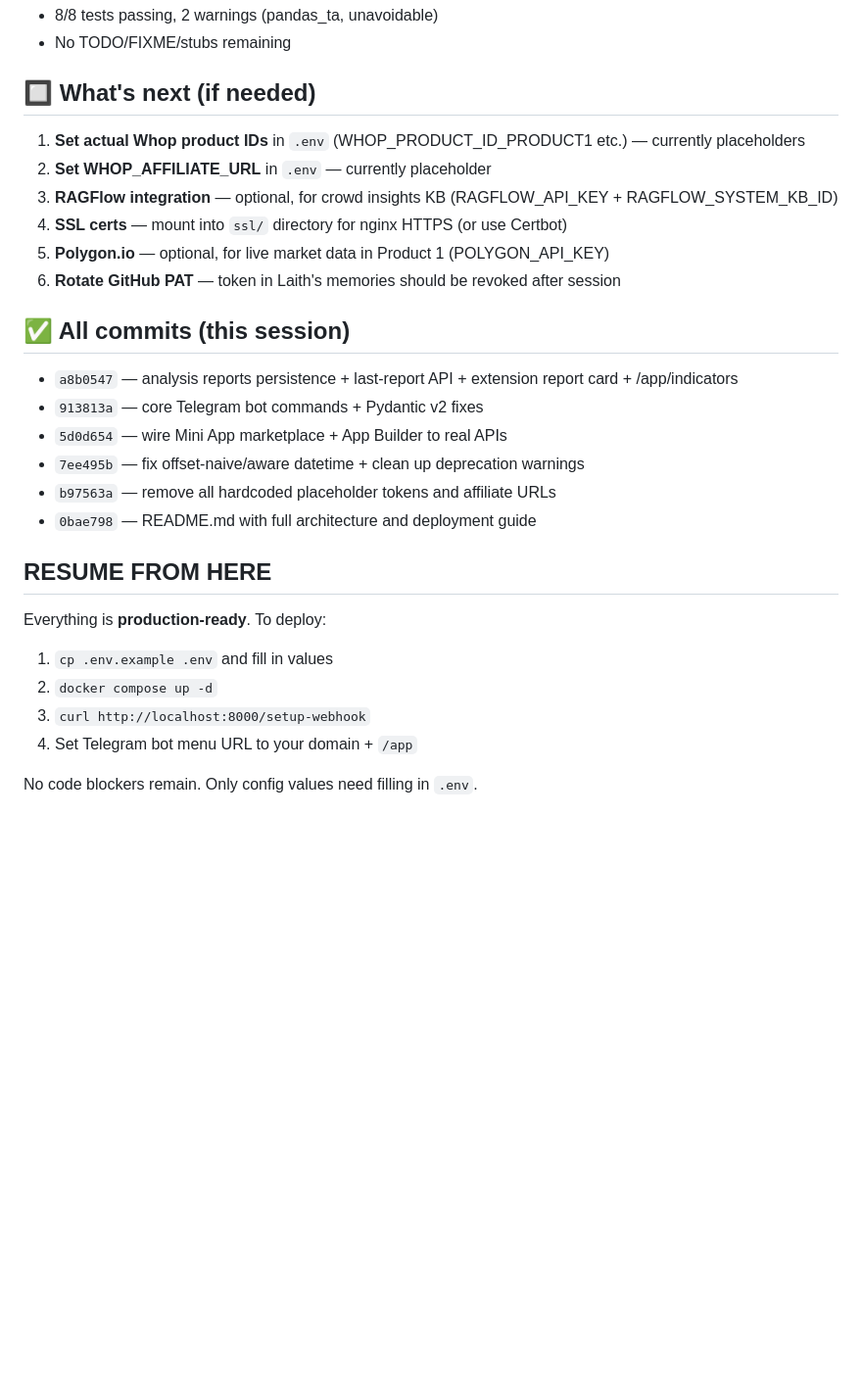
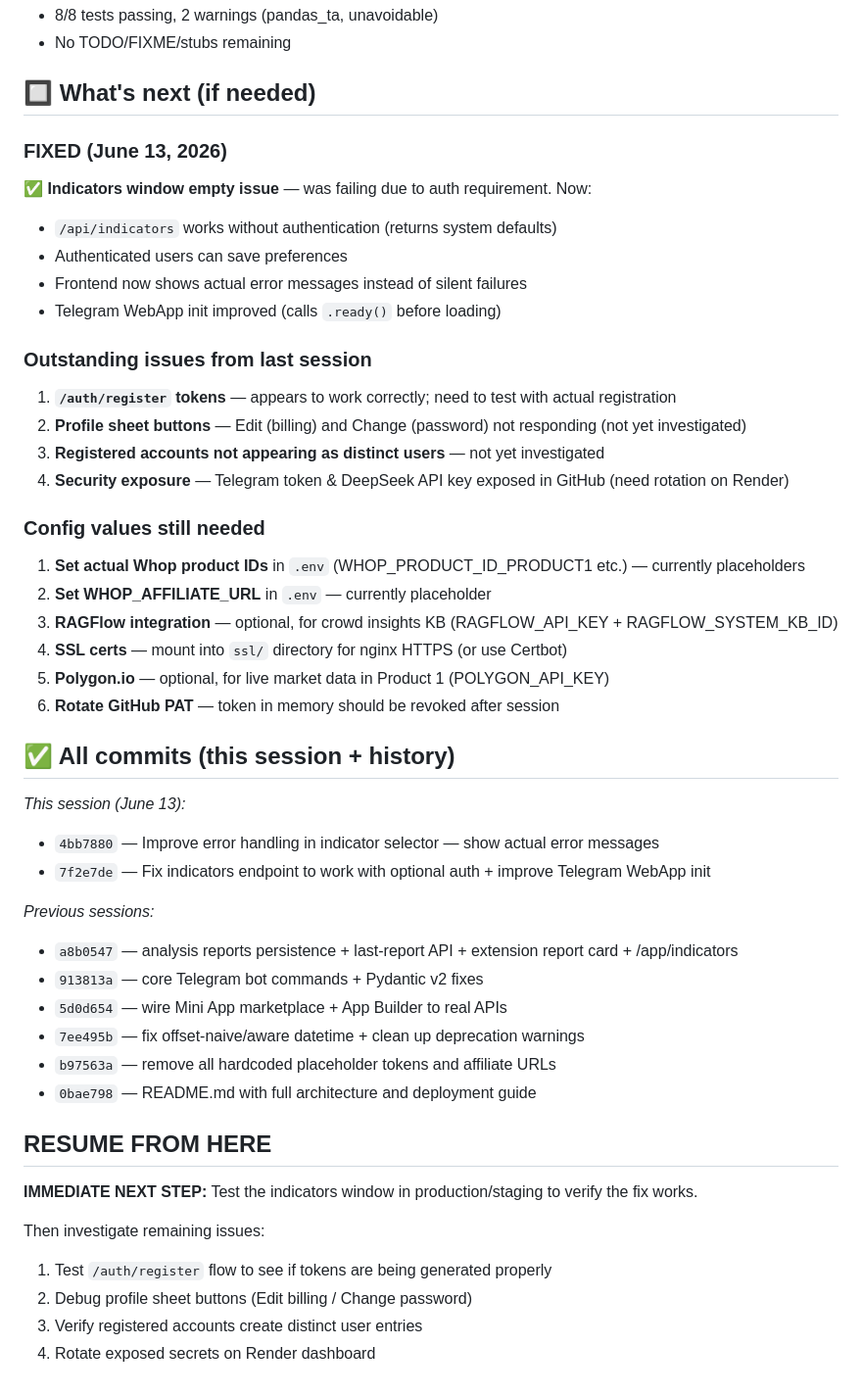
Before and after one commit to laithqc-create/ai-trading-vlidator, a Markdown page: PROGRESS.md, the part around one of its changes. Shown at 98% size. Rendered like a GitHub page; blank space fills up the shorter version.

Commit message:
Update PROGRESS.md with June 13 fixes and outstanding issues

```diff
--- a/PROGRESS.md
+++ b/PROGRESS.md
@@ -49,15 +49,34 @@
 
 ## 🔲 What's next (if needed)
 
+### **FIXED (June 13, 2026)**
+✅ **Indicators window empty issue** — was failing due to auth requirement. Now:
+  - `/api/indicators` works without authentication (returns system defaults)
+  - Authenticated users can save preferences
+  - Frontend now shows actual error messages instead of silent failures
+  - Telegram WebApp init improved (calls `.ready()` before loading)
+
+### Outstanding issues from last session
+1. **`/auth/register` tokens** — appears to work correctly; need to test with actual registration
+2. **Profile sheet buttons** — Edit (billing) and Change (password) not responding (not yet investigated)
+3. **Registered accounts not appearing as distinct users** — not yet investigated
+4. **Security exposure** — Telegram token & DeepSeek API key exposed in GitHub (need rotation on Render)
+
+### Config values still needed
 1. **Set actual Whop product IDs** in `.env` (WHOP_PRODUCT_ID_PRODUCT1 etc.) — currently placeholders
 2. **Set WHOP_AFFILIATE_URL** in `.env` — currently placeholder
 3. **RAGFlow integration** — optional, for crowd insights KB (RAGFLOW_API_KEY + RAGFLOW_SYSTEM_KB_ID)
 4. **SSL certs** — mount into `ssl/` directory for nginx HTTPS (or use Certbot)
 5. **Polygon.io** — optional, for live market data in Product 1 (POLYGON_API_KEY)
-6. **Rotate GitHub PAT** — token in Laith's memories should be revoked after session
+6. **Rotate GitHub PAT** — token in memory should be revoked after session
 
-## ✅ All commits (this session)
+## ✅ All commits (this session + history)
 
+*This session (June 13):*
+- `4bb7880` — Improve error handling in indicator selector — show actual error messages
+- `7f2e7de` — Fix indicators endpoint to work with optional auth + improve Telegram WebApp init
+
+*Previous sessions:*
 - `a8b0547` — analysis reports persistence + last-report API + extension report card + /app/indicators
 - `913813a` — core Telegram bot commands + Pydantic v2 fixes
 - `5d0d654` — wire Mini App marketplace + App Builder to real APIs
@@ -67,10 +86,10 @@
 
 ## RESUME FROM HERE
 
-Everything is **production-ready**. To deploy:
-1. `cp .env.example .env` and fill in values
-2. `docker compose up -d`
-3. `curl http://localhost:8000/setup-webhook`
-4. Set Telegram bot menu URL to your domain + `/app`
+**IMMEDIATE NEXT STEP:** Test the indicators window in production/staging to verify the fix works.
 
-No code blockers remain. Only config values need filling in `.env`.
+Then investigate remaining issues:
+1. Test `/auth/register` flow to see if tokens are being generated properly
+2. Debug profile sheet buttons (Edit billing / Change password)
+3. Verify registered accounts create distinct user entries
+4. Rotate exposed secrets on Render dashboard
```
Also changed, not shown: other parts of PROGRESS.md (+1 -1 lines).
